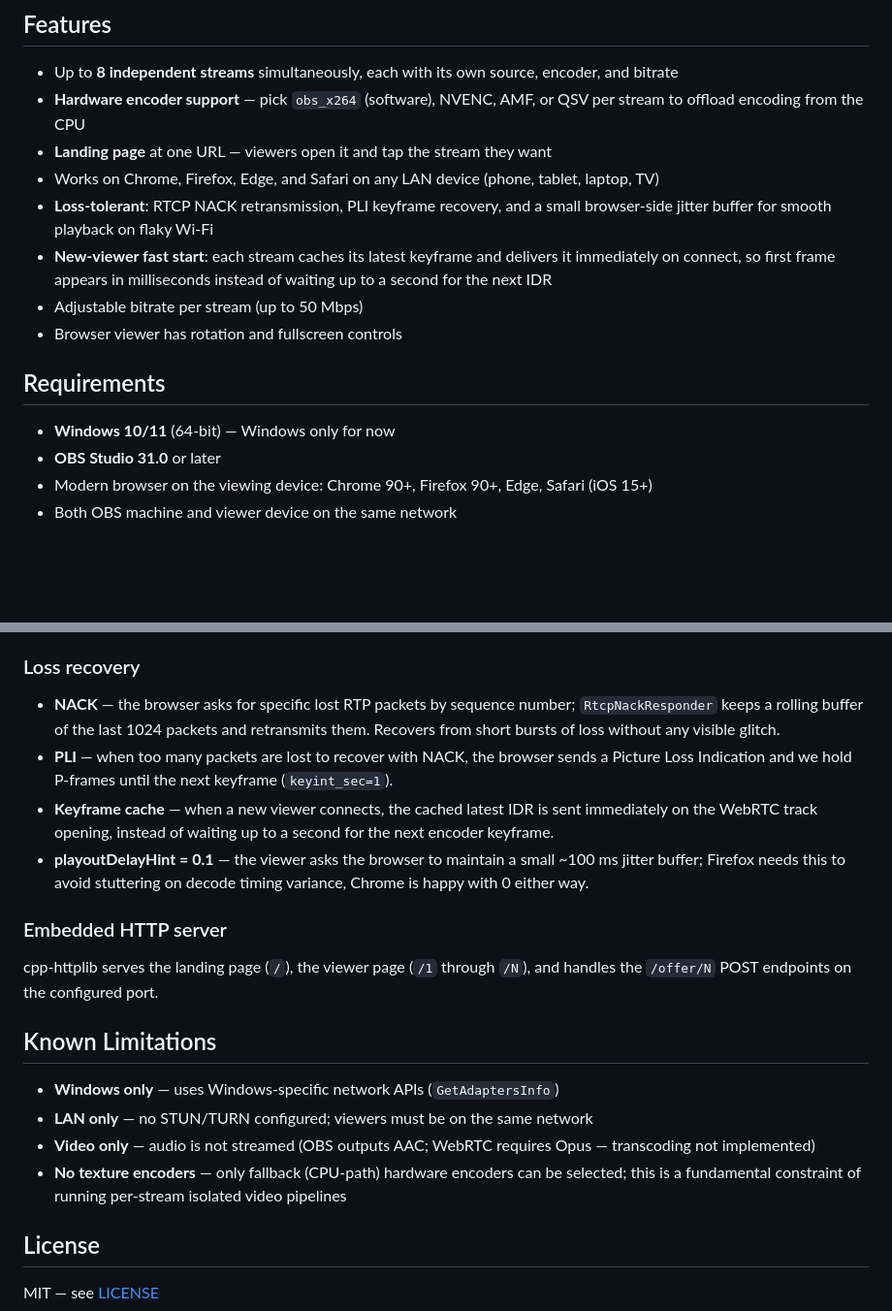
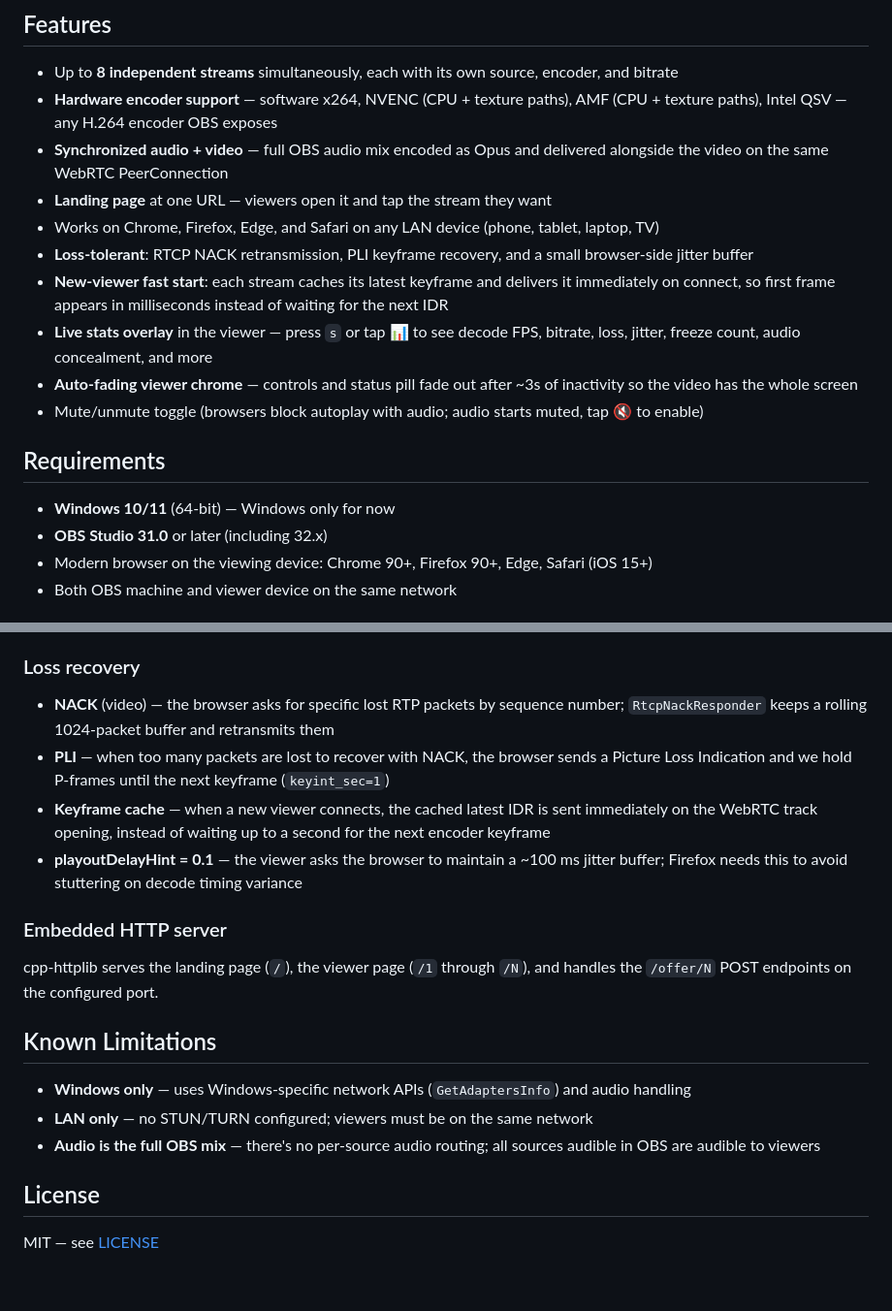
Before and after one commit to tommy7373/obs-browser-streamer, a Markdown page: README.md, 2 parts joined by grey strips. Shown at 97% size. Rendered like a GitHub page; blank space fills up the shorter version.

```diff
--- a/README.md
+++ b/README.md
@@ -5,18 +5,20 @@ An OBS Studio plugin for Windows that streams any scene or source to browsers on
 ## Features
 
 - Up to **8 independent streams** simultaneously, each with its own source, encoder, and bitrate
-- **Hardware encoder support** — pick `obs_x264` (software), NVENC, AMF, or QSV per stream to offload encoding from the CPU
+- **Hardware encoder support** — software x264, NVENC (CPU + texture paths), AMF (CPU + texture paths), Intel QSV — any H.264 encoder OBS exposes
+- **Synchronized audio + video** — full OBS audio mix encoded as Opus and delivered alongside the video on the same WebRTC PeerConnection
 - **Landing page** at one URL — viewers open it and tap the stream they want
 - Works on Chrome, Firefox, Edge, and Safari on any LAN device (phone, tablet, laptop, TV)
-- **Loss-tolerant**: RTCP NACK retransmission, PLI keyframe recovery, and a small browser-side jitter buffer for smooth playback on flaky Wi-Fi
-- **New-viewer fast start**: each stream caches its latest keyframe and delivers it immediately on connect, so first frame appears in milliseconds instead of waiting up to a second for the next IDR
-- Adjustable bitrate per stream (up to 50 Mbps)
-- Browser viewer has rotation and fullscreen controls
+- **Loss-tolerant**: RTCP NACK retransmission, PLI keyframe recovery, and a small browser-side jitter buffer
+- **New-viewer fast start**: each stream caches its latest keyframe and delivers it immediately on connect, so first frame appears in milliseconds instead of waiting for the next IDR
+- **Live stats overlay** in the viewer — press `s` or tap 📊 to see decode FPS, bitrate, loss, jitter, freeze count, audio concealment, and more
+- **Auto-fading viewer chrome** — controls and status pill fade out after ~3s of inactivity so the video has the whole screen
+- Mute/unmute toggle (browsers block autoplay with audio; audio starts muted, tap 🔇 to enable)
 
 ## Requirements
 
 - **Windows 10/11** (64-bit) — Windows only for now
-- **OBS Studio 31.0** or later
+- **OBS Studio 31.0** or later (including 32.x)
 - Modern browser on the viewing device: Chrome 90+, Firefox 90+, Edge, Safari (iOS 15+)
 - Both OBS machine and viewer device on the same network
 
@@ -128,10 +148,10 @@ The plugin's answer SDP mirrors the browser's offer for the video m-section's `m
 
 ### Loss recovery
 
-- **NACK** — the browser asks for specific lost RTP packets by sequence number; `RtcpNackResponder` keeps a rolling buffer of the last 1024 packets and retransmits them. Recovers from short bursts of loss without any visible glitch.
-- **PLI** — when too many packets are lost to recover with NACK, the browser sends a Picture Loss Indication and we hold P-frames until the next keyframe (`keyint_sec=1`).
-- **Keyframe cache** — when a new viewer connects, the cached latest IDR is sent immediately on the WebRTC track opening, instead of waiting up to a second for the next encoder keyframe.
-- **playoutDelayHint = 0.1** — the viewer asks the browser to maintain a small ~100 ms jitter buffer; Firefox needs this to avoid stuttering on decode timing variance, Chrome is happy with 0 either way.
+- **NACK** (video) — the browser asks for specific lost RTP packets by sequence number; `RtcpNackResponder` keeps a rolling 1024-packet buffer and retransmits them
+- **PLI** — when too many packets are lost to recover with NACK, the browser sends a Picture Loss Indication and we hold P-frames until the next keyframe (`keyint_sec=1`)
+- **Keyframe cache** — when a new viewer connects, the cached latest IDR is sent immediately on the WebRTC track opening, instead of waiting up to a second for the next encoder keyframe
+- **playoutDelayHint = 0.1** — the viewer asks the browser to maintain a ~100 ms jitter buffer; Firefox needs this to avoid stuttering on decode timing variance
 
 ### Embedded HTTP server
 
@@ -139,10 +159,9 @@ cpp-httplib serves the landing page (`/`), the viewer page (`/1` through `/N`),
 
 ## Known Limitations
 
-- **Windows only** — uses Windows-specific network APIs (`GetAdaptersInfo`)
+- **Windows only** — uses Windows-specific network APIs (`GetAdaptersInfo`) and audio handling
 - **LAN only** — no STUN/TURN configured; viewers must be on the same network
-- **Video only** — audio is not streamed (OBS outputs AAC; WebRTC requires Opus — transcoding not implemented)
-- **No texture encoders** — only fallback (CPU-path) hardware encoders can be selected; this is a fundamental constraint of running per-stream isolated video pipelines
+- **Audio is the full OBS mix** — there's no per-source audio routing; all sources audible in OBS are audible to viewers
 
 ## License
 
```
Also changed, not shown: other parts of README.md (+38 -20 lines).
